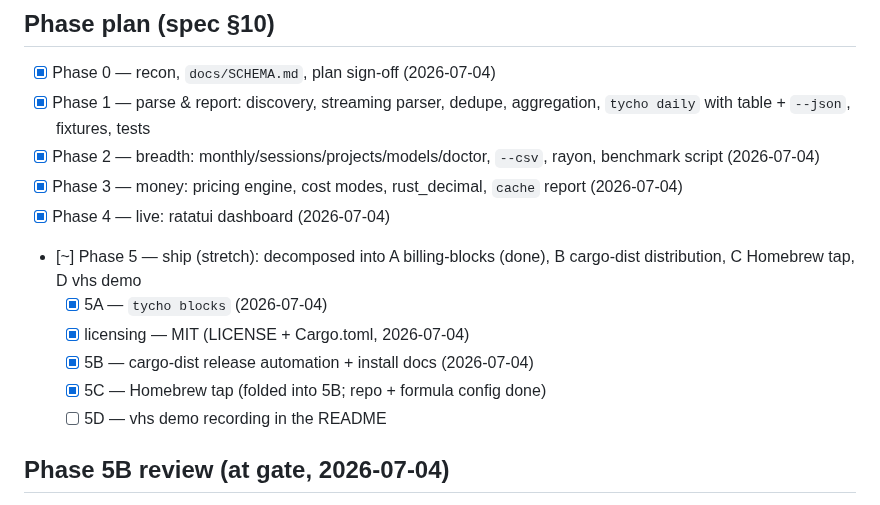
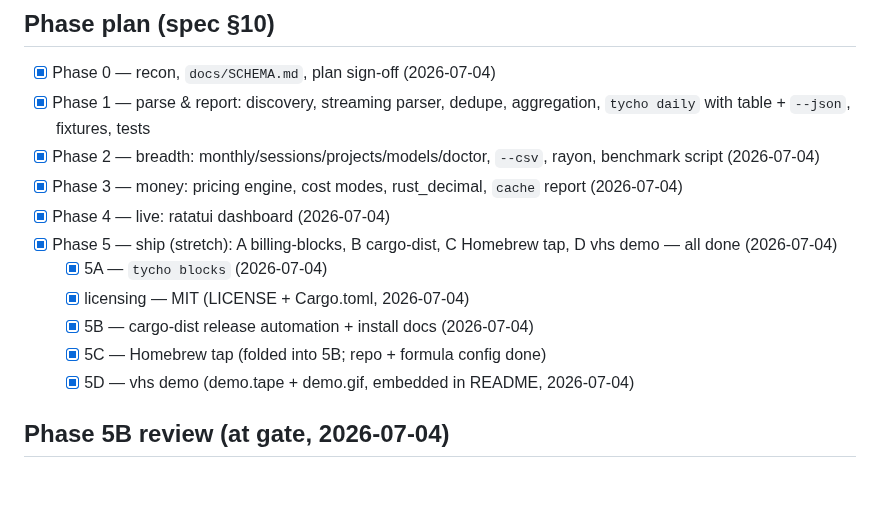
Before and after one commit to vscarpenter/tycho-cli, a Markdown page: tasks/todo.md, the part around the change. Drawn GitHub-style.

Commit message:
docs(phase-5d): vhs demo GIF in the README
Adds demo.tape and the rendered demo.gif (daily -> cache -> blocks against
real data; fixed prompt and path-free reports, so nothing sensitive is
recorded) and embeds it at the top of the README. Completes Phase 5.

Claude-Session: https://claude.ai/code/session_01BSnnx4maE2qmptBM1AJXQr

```diff
--- a/tasks/todo.md
+++ b/tasks/todo.md
@@ -10,13 +10,13 @@
 - [x] Phase 3 — money: pricing engine, cost modes, rust_decimal, `cache`
       report (2026-07-04)
 - [x] Phase 4 — live: ratatui dashboard (2026-07-04)
-- [~] Phase 5 — ship (stretch): decomposed into A billing-blocks (done),
-      B cargo-dist distribution, C Homebrew tap, D vhs demo
+- [x] Phase 5 — ship (stretch): A billing-blocks, B cargo-dist, C Homebrew
+      tap, D vhs demo — all done (2026-07-04)
   - [x] 5A — `tycho blocks` (2026-07-04)
   - [x] licensing — MIT (LICENSE + Cargo.toml, 2026-07-04)
   - [x] 5B — cargo-dist release automation + install docs (2026-07-04)
   - [x] 5C — Homebrew tap (folded into 5B; repo + formula config done)
-  - [ ] 5D — vhs demo recording in the README
+  - [x] 5D — vhs demo (demo.tape + demo.gif, embedded in README, 2026-07-04)
 
 ## Phase 5B review (at gate, 2026-07-04)
 
```
Also changed, not shown: README.md (+2 -0 lines), demo.gif (added), 1 other file.
